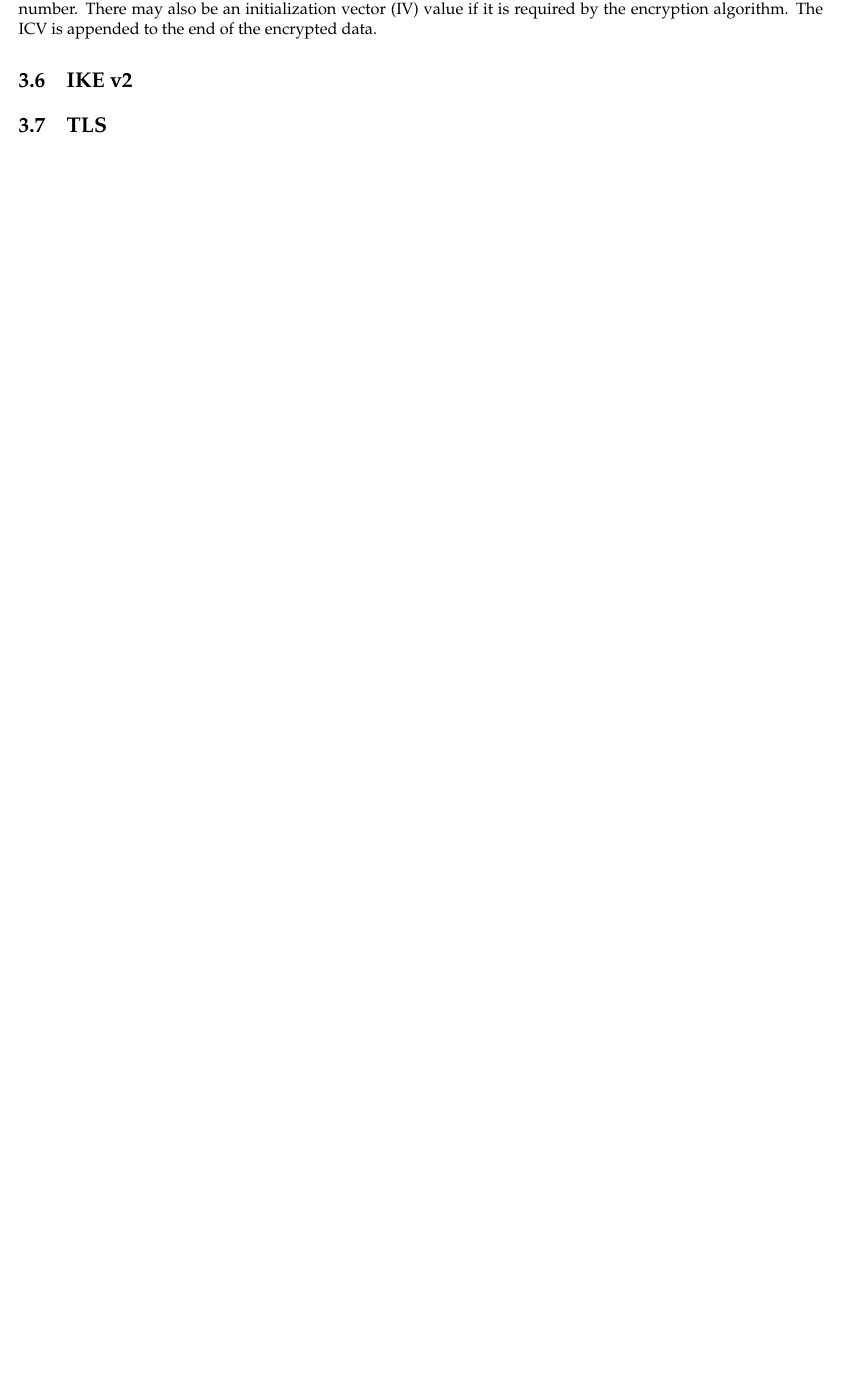
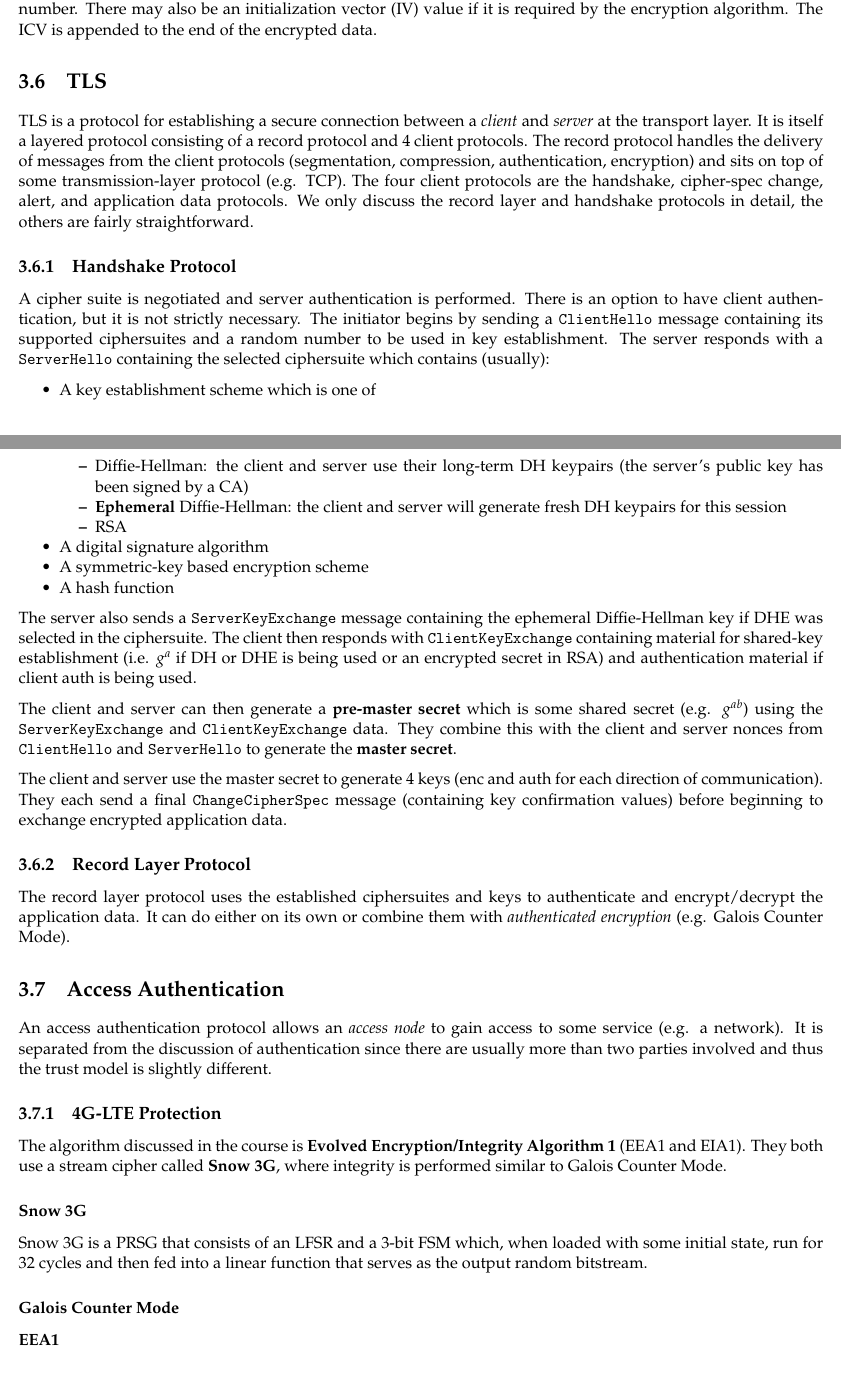
Before and after one commit to saifk00/course-notes, a LaTeX thesis (ECE458/ece458.tex): part of page 14 of 15 before the commit and two parts of pages 14 and 15 of 16 after it, the two joined at a grey line, cut so that both start at the same text, the shorter picture padded with empty space. The pictures show the PDF file ECE458/ece458.pdf that the author committed with the source.

Commit message:
[saifk00] ECE 458 - Finish TLS

```diff
--- a/ECE458/ece458.tex
+++ b/ECE458/ece458.tex
@@ -559,14 +562,47 @@ The authentication header only provides message integrity and anti-replay. It do
 \subsection{Encapsulating Security Protocol (ESP)}
 ESP can provide both confidentiality and integrity. The correct way to do this is to \textit{encrypt then authenticate}. The payload of the IP packet is encrypted, and an ICV is computed over the payload plus the SPI and sequence number. There may also be an initialization vector (IV) value if it is required by the encryption algorithm. The ICV is appended to the end of the encrypted data.
 
-
-% TODO: 393 in slides
-\section{IKE v2}
-
-
 % TODO: 414 in slides
 \section{TLS}
 
+TLS is a protocol for establishing a secure connection between a \textit{client} and \textit{server} at the transport layer. It is itself a layered protocol consisting of a record protocol and 4 client protocols. The record protocol handles the delivery of messages from the client protocols (segmentation, compression, authentication, encryption) and sits on top of some transmission-layer protocol (e.g. TCP). The four client protocols are the handshake, cipher-spec change, alert, and application data protocols. We only discuss the record layer and handshake protocols in detail, the others are fairly straightforward.
+
+\subsection{Handshake Protocol}
+A cipher suite is negotiated and server authentication is performed. There is an option to have client authentication, but it is not strictly necessary. The initiator begins by sending a \texttt{ClientHello} message containing its supported ciphersuites and a random number to be used in key establishment. The server responds with a \texttt{ServerHello} containing the selected ciphersuite which contains (usually):
+
+\begin{itemize}
+	\item A key establishment scheme which is one of
+	\begin{itemize}
+		\item Diffie-Hellman: the client and server use their long-term DH keypairs (the server's public key has been signed by a CA)
+		\item \textbf{Ephemeral} Diffie-Hellman: the client and server will generate fresh DH keypairs for this session
+		\item RSA
+	\end{itemize}
+	\item A digital signature algorithm
+	\item A symmetric-key based encryption scheme
+	\item A hash function
+\end{itemize}
+
+The server also sends a \texttt{ServerKeyExchange} message containing the ephemeral Diffie-Hellman key if DHE was selected in the ciphersuite. The client then responds with \texttt{ClientKeyExchange} containing material for shared-key establishment (i.e. $g^a$ if DH or DHE is being used or an encrypted secret in RSA) and authentication material if client auth is being used.
+
+The client and server can then generate a \textbf{pre-master secret} which is some shared secret (e.g. $g^{ab}$) using the \texttt{ServerKeyExchange} and \texttt{ClientKeyExchange} data. They combine this with the client and server nonces from \texttt{ClientHello} and \texttt{ServerHello} to generate the \textbf{master secret}.
+
+The client and server use the master secret to generate 4 keys (enc and auth for each direction of communication). They each send a final \texttt{ChangeCipherSpec} message (containing key confirmation values) before beginning to exchange encrypted application data.
+
+\subsection{Record Layer Protocol}
+The record layer protocol uses the established ciphersuites and keys to authenticate and encrypt/decrypt the application data. It can do either on its own or combine them with \textit{authenticated encryption} (e.g. Galois Counter Mode).
+
+\section{Access Authentication}
+An access authentication protocol allows an \textit{access node} to gain access to some service (e.g. a network). It is separated from the discussion of authentication since there are usually more than two parties involved and thus the trust model is slightly different.
+
+\subsection{4G-LTE Protection}
+The algorithm discussed in the course is \textbf{Evolved Encryption/Integrity Algorithm 1} (EEA1 and EIA1). They both use a stream cipher called \textbf{Snow 3G}, where integrity is performed similar to Galois Counter Mode.
+
+\subsubsection{Snow 3G}
+Snow 3G is a PRSG that consists of an LFSR and a 3-bit FSM which, when loaded with some initial state, run for 32 cycles and then fed into a linear function that serves as the output random bitstream.
+
+\subsubsection{Galois Counter Mode}
+
+\subsubsection{EEA1}
 
 \chapter{Web Security}
 
```
Also changed, not shown: ECE457C/ece457c.tex (+3 -3 lines), ECE457C/ece457c.pdf, ECE458/ece458.pdf, ECE458/ece458.tex (3 more changed lines).
